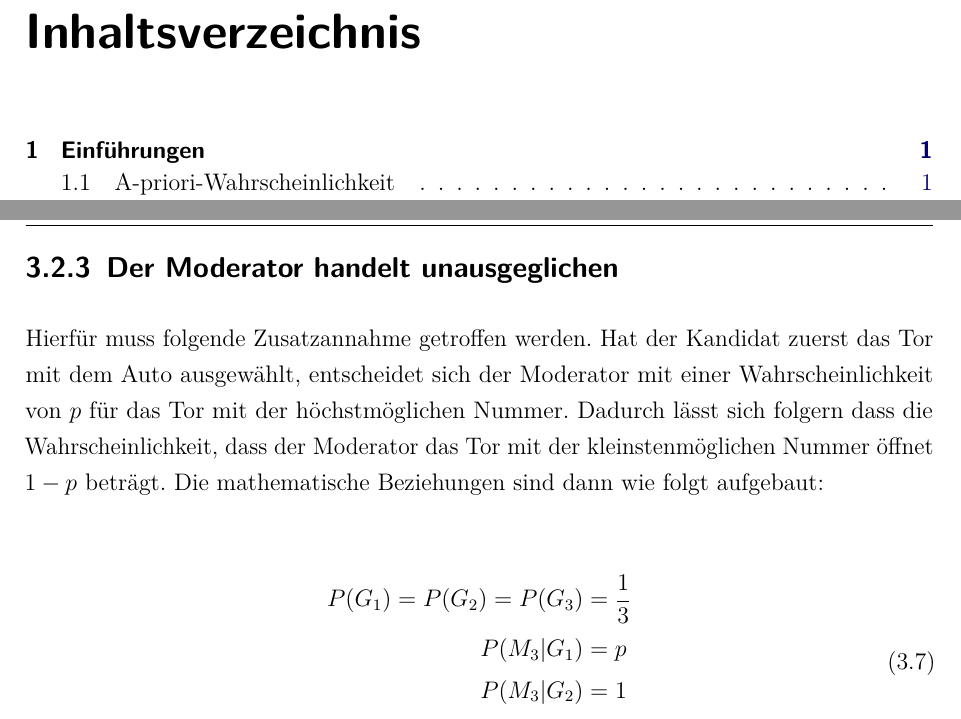
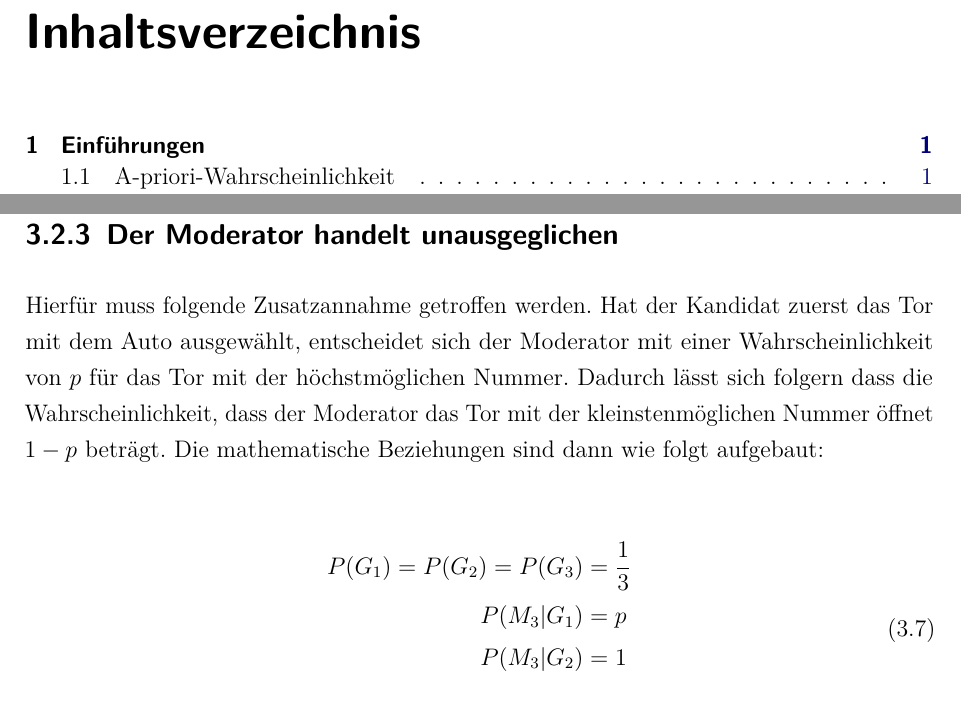
Before and after one commit to lschirmbrand/DHBW_Mathe_Ausarbeitung, a LaTeX document (main.tex, which reads ads/header.tex, content/chapter/03.tex): two parts of pages 3 and 14 of 18, joined at a grey line, cut so that both start at the same text. Compiled offline with pdfLaTeX.

Commit message:
fixed warings

```diff
--- a/ads/header.tex
+++ b/ads/header.tex
@@ -8,11 +8,11 @@
 	oneside,
 	12pt,			    % fontsize
 	parskip=half,		    % Space (in lines) between paragraphs
-	headheight = 12pt,    % Header hight
-	headsepline,		    % Line after header
-	footheight = 16pt,	    % Footer height
+	% headheight = 12pt,    % Header hight
+	% headsepline,		    % Line after header
+	% footheight = 16pt,	    % Footer height
 	footsepline,		    % Line before footer
-	abstracton,		    % Abstract headline
+	abstract=true,		    % Abstract headline
 	DIV=calc,		    % Calculate print space
 	BCOR=8mm,		    % BCOR settings (Bindekorrektur)
 	headinclude=false,   % Exclude header from print space
@@ -105,6 +105,7 @@
 \usepackage{bookmark}
 \usepackage[nonumberlist,toc]{glossaries}
 \usepackage{xfrac}
+\usepackage{scrhack}
 
 % Generate glossary
 \makeglossaries{}
--- a/content/chapter/03.tex
+++ b/content/chapter/03.tex
@@ -165,7 +165,7 @@ Hierfür muss folgende Zusatzannahme getroffen werden. Hat der Kandidat zuerst d
 für das Tor mit der höchstmöglichen Nummer. Dadurch lässt sich folgern dass die Wahrscheinlichkeit, dass der Moderator das Tor mit der kleinstenmöglichen Nummer öffnet $1 - p$ beträgt.
 Die mathematische Beziehungen sind dann wie folgt aufgebaut:
 
-\begin{equation} \label{eq1}
+\begin{equation}
     \begin{split}
         P(G_1) = P(G_2)  = P(G_3) &= \frac{1}{3} \\
         P(M_3 | G_1) & = p \\
```
Also changed, not shown: content/chapter/03.tex (2 more changed lines).
